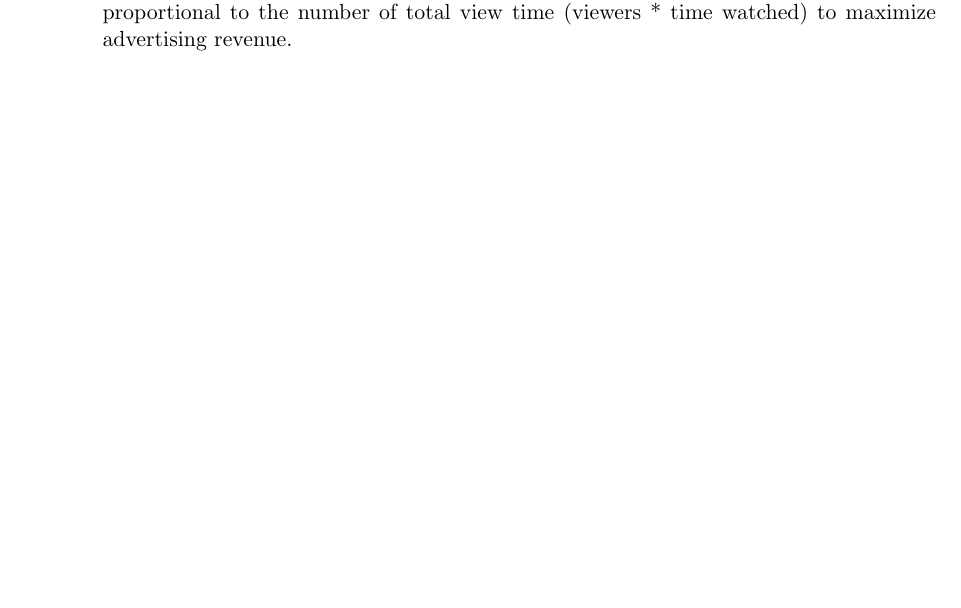
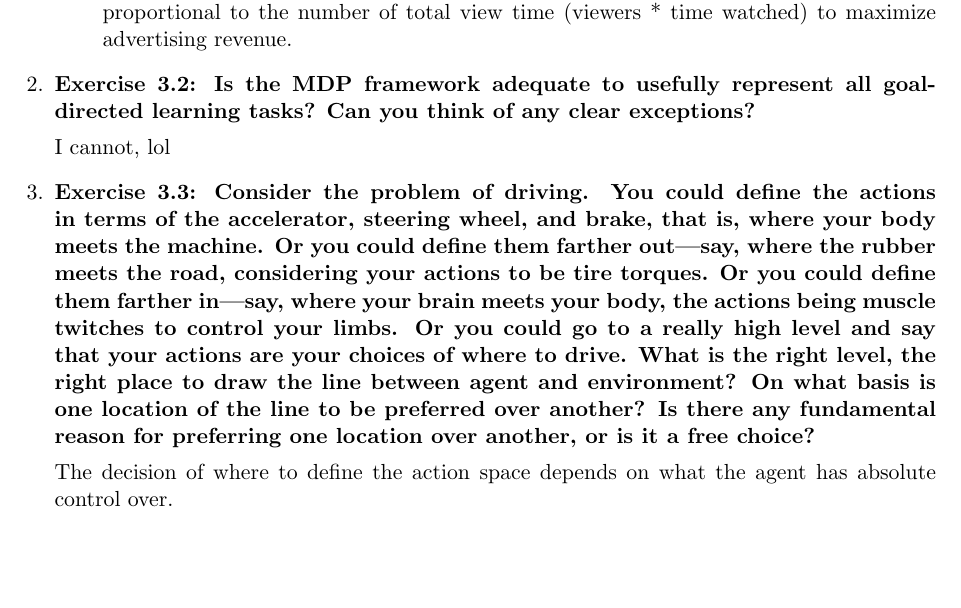
Before and after one commit to kylerkrenzke/Reinforcement-Learning-Exercises, a LaTeX document (ch3/exer_ch3.tex): part of the page, cut so that both start at the same text. Compiled offline with pdfLaTeX.

Commit message:
chapter 2/3 wip

```diff
--- a/ch3/exer_ch3.tex
+++ b/ch3/exer_ch3.tex
@@ -15,22 +15,29 @@
 		\item \textbf{Exercise 3.1: Devise three example tasks of your own that fit into the MDP framework, identifying for each its states, actions, and rewards. Make the three
 		examples as different from each other as possible. The framework is abstract and flexible and can be applied in many different ways. Stretch its limits in some way in at
 		least one of your examples.}
-
 		\begin{enumerate}
-
 			\item \textit{Resistance training routine}: The state would be defined over the hidden variables of the human musculature. The actions would be sets/exercises to try
 			to increase your muscular strength, endurance, size, etc. Rewards would be given proportional to the individual's increase in exercise benchmarks (i.e. bench press 1rm
 			going up by 5lb could reward +5)
-
 			\item \textit{Rocket League player}: The state space for Rocket League is defined as the position and velocity vectors for all the players and the ball, as well as
 			game information such as the score and time remaining. The action space is the possible control inputs that can be used. The rewards would be given for winning the
 			game.
-
 			\item \textit{TV programming scheduler}: The state space is a set of possible TV show episodes, advertisers/commercials, and time slots to fit it all in. The action
 			space is filled with selections of certain shows or advertisements at different times. Rewards could be given proportional to the number of total view time (viewers *
 			time watched) to maximize advertising revenue.
+		\end{enumerate}
 
-		\end{enumerate}
+		\item \textbf{Exercise 3.2: Is the MDP framework adequate to usefully represent all goal-directed learning tasks? Can you think of any clear exceptions?}
+
+		I cannot, lol
+
+		\item \textbf{Exercise 3.3: Consider the problem of driving. You could define the actions in terms of the accelerator, steering wheel, and brake, that is, where your body
+		meets the machine. Or you could define them farther out—say, where the rubber meets the road, considering your actions to be tire torques. Or you could define them farther
+		in—say, where your brain meets your body, the actions being muscle twitches to control your limbs. Or you could go to a really high level and say that your actions are
+		your choices of where to drive. What is the right level, the right place to draw the line between agent and environment? On what basis is one location of the line to be
+		preferred over another? Is there any fundamental reason for preferring one location over another, or is it a free choice?}
+
+		The decision of where to define the action space depends on what the agent has absolute control over.
 
 	\end{enumerate}
 
```
Also changed, not shown: ch3/exer_ch3.pdf.
